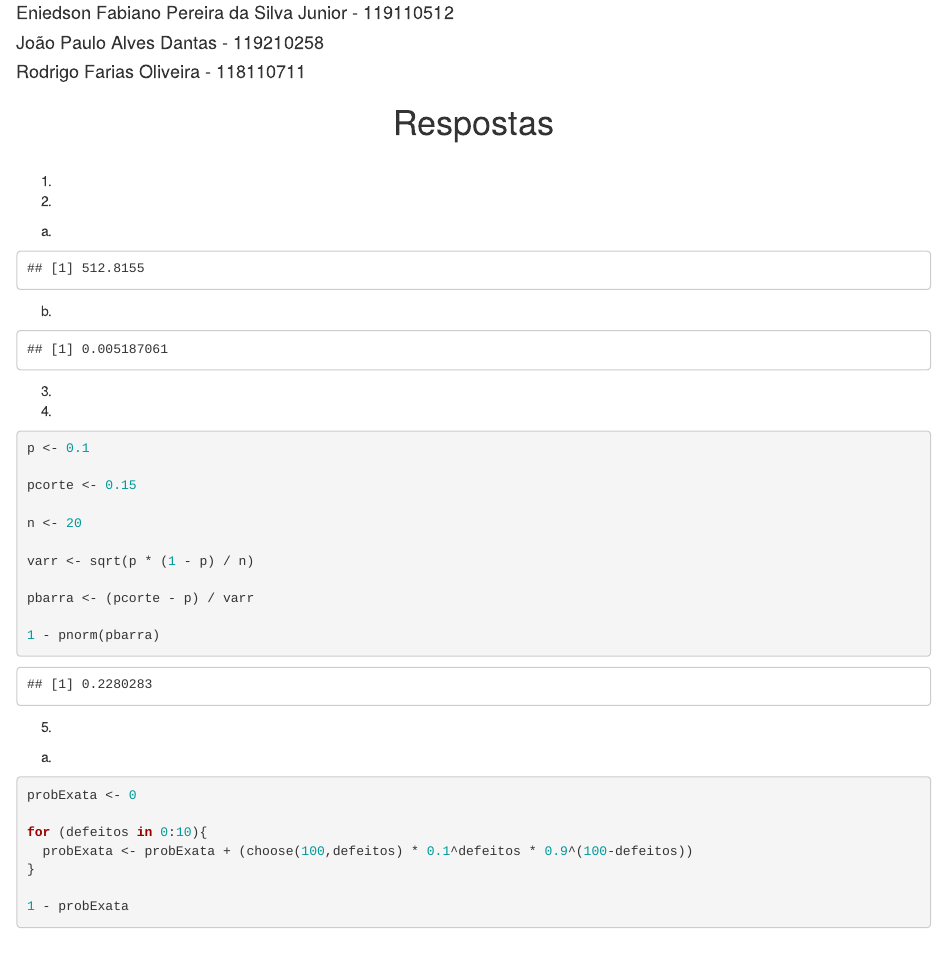
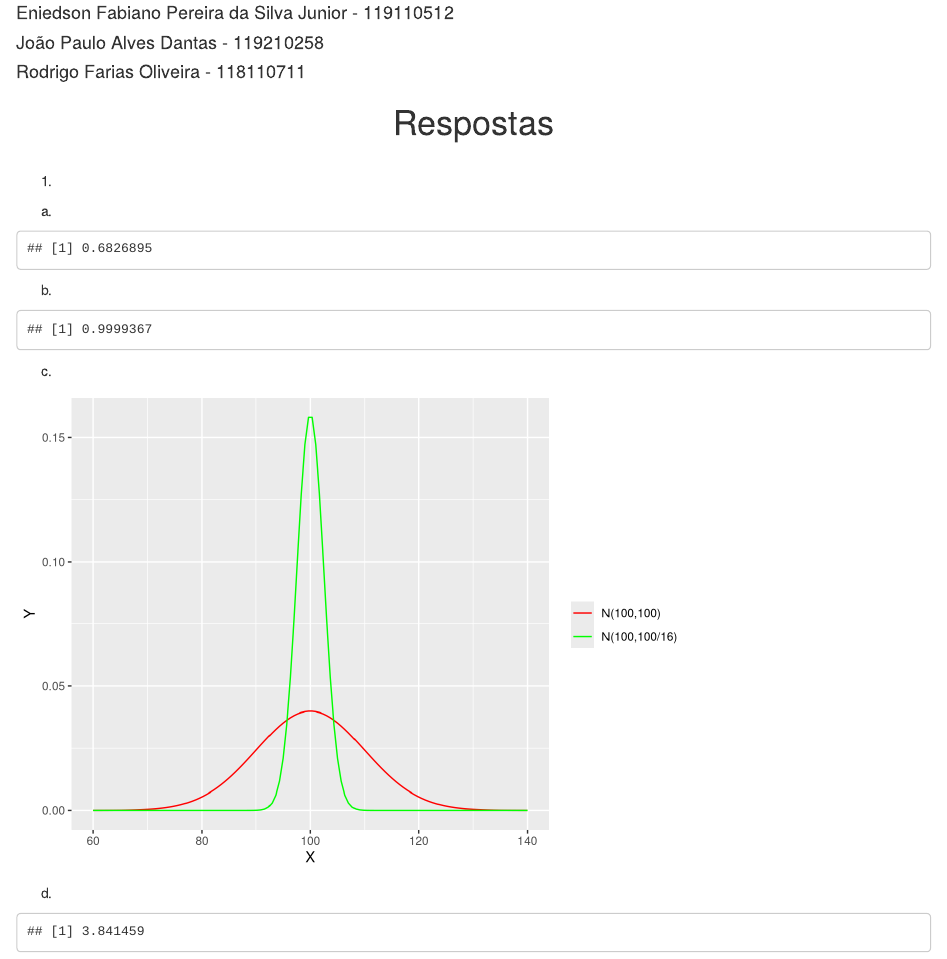
Before and after one commit to joao-dantas31/Estatistica-Aplicada, an R Markdown document (Lista 4.Rmd): the page in a window 1100 px wide, from 90 px down. Rendered offline with R 4.5, knitr and Pandoc, with nearby package versions.

Commit message:
Questão 1 da lista 4

````diff
--- a/Lista 4.Rmd
+++ b/Lista 4.Rmd
@@ -23,6 +23,54 @@ img {
 # Respostas
 
 1.
+a)
+``` {r, echo=FALSE}
+mean <- 100
+desv <- 10
+
+pnorm(110, mean = mean, sd = desv) - pnorm(90, mean = mean, sd = desv)
+```
+
+b)
+``` {r, echo=FALSE}
+mean <- 100
+individuos <- 16
+desv <- (10*10) / individuos
+
+pnorm((110-mean)/sqrt(desv)) - pnorm((90-mean)/sqrt(desv))
+```
+
+c)
+
+``` {r, echo=FALSE}
+x <- seq(60, 140, length=120)
+
+y1 <- dnorm(x, mean = 100, sd = 10)
+
+y2 <- dnorm(x, mean = 100, sd = sqrt(100/16))
+
+df <- data.frame(x,y1,y2)
+
+suppressMessages(require(ggplot2))
+
+g <- ggplot(df, aes(x))
+g <- g + geom_line(aes(y=y1, colour="N(100,100)"))
+g <- g + geom_line(aes(y=y2, colour="N(100,100/16)"))
+g <- g + ylab("Y") + xlab("X")
+g <- g + scale_colour_manual("",
+                      breaks = c("N(100,100)", "N(100,100/16)"),
+                      values = c("red", "green"))
+g
+
+
+```
+
+d)
+``` {r, echo=FALSE}
+valor <- qnorm(0.975)
+((valor * sqrt(100))/10) ^ 2
+
+```
 
 2.
 a)
````
Also changed, not shown: Lista-4.html.
